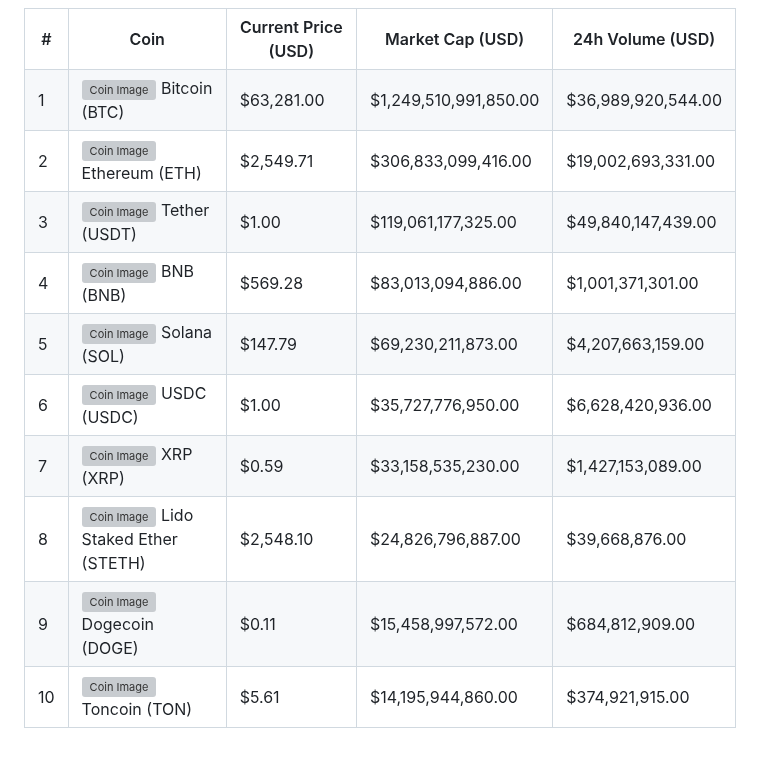
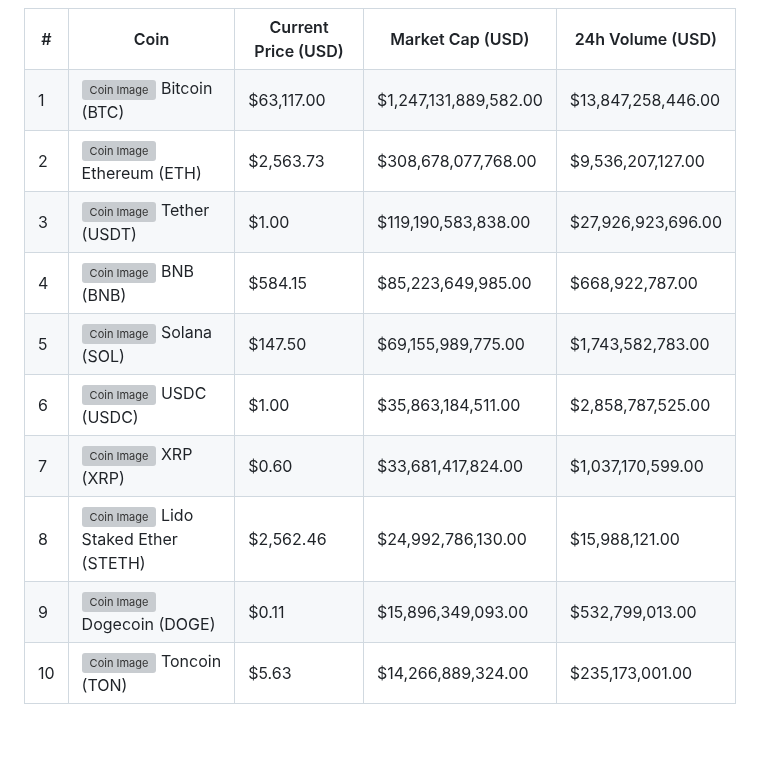
Before and after one commit to Zettalynx/Zettalynx, a Markdown page: README.md, the part around the change. Drawn GitHub-style; grey boxes are pictures that could not be loaded.

```diff
--- a/README.md
+++ b/README.md
@@ -22,72 +22,72 @@ Welcome to my GitHub profile! Here you'll find various interactive elements and
   <tr>
     <td style="border: 1px solid white; padding: 10px;">1</td>
     <td style="border: 1px solid white; padding: 10px;"><img src="https://coin-images.coingecko.com/coins/images/1/large/bitcoin.png?1696501400" alt="Coin Image" style="width: 50px; height: auto; vertical-align: middle;"> <span style="vertical-align: middle;">Bitcoin (BTC)</span></td>
-    <td style="border: 1px solid white; padding: 10px;">$63,281.00</td>
-    <td style="border: 1px solid white; padding: 10px;">$1,249,510,991,850.00</td>
-    <td style="border: 1px solid white; padding: 10px;">$36,989,920,544.00</td>
+    <td style="border: 1px solid white; padding: 10px;">$63,117.00</td>
+    <td style="border: 1px solid white; padding: 10px;">$1,247,131,889,582.00</td>
+    <td style="border: 1px solid white; padding: 10px;">$13,847,258,446.00</td>
   </tr>
   <tr>
     <td style="border: 1px solid white; padding: 10px;">2</td>
     <td style="border: 1px solid white; padding: 10px;"><img src="https://coin-images.coingecko.com/coins/images/279/large/ethereum.png?1696501628" alt="Coin Image" style="width: 50px; height: auto; vertical-align: middle;"> <span style="vertical-align: middle;">Ethereum (ETH)</span></td>
-    <td style="border: 1px solid white; padding: 10px;">$2,549.71</td>
-    <td style="border: 1px solid white; padding: 10px;">$306,833,099,416.00</td>
-    <td style="border: 1px solid white; padding: 10px;">$19,002,693,331.00</td>
+    <td style="border: 1px solid white; padding: 10px;">$2,563.73</td>
+    <td style="border: 1px solid white; padding: 10px;">$308,678,077,768.00</td>
+    <td style="border: 1px solid white; padding: 10px;">$9,536,207,127.00</td>
   </tr>
   <tr>
     <td style="border: 1px solid white; padding: 10px;">3</td>
     <td style="border: 1px solid white; padding: 10px;"><img src="https://coin-images.coingecko.com/coins/images/325/large/Tether.png?1696501661" alt="Coin Image" style="width: 50px; height: auto; vertical-align: middle;"> <span style="vertical-align: middle;">Tether (USDT)</span></td>
     <td style="border: 1px solid white; padding: 10px;">$1.00</td>
-    <td style="border: 1px solid white; padding: 10px;">$119,061,177,325.00</td>
-    <td style="border: 1px solid white; padding: 10px;">$49,840,147,439.00</td>
+    <td style="border: 1px solid white; padding: 10px;">$119,190,583,838.00</td>
+    <td style="border: 1px solid white; padding: 10px;">$27,926,923,696.00</td>
   </tr>
   <tr>
     <td style="border: 1px solid white; padding: 10px;">4</td>
     <td style="border: 1px solid white; padding: 10px;"><img src="https://coin-images.coingecko.com/coins/images/825/large/bnb-icon2_2x.png?1696501970" alt="Coin Image" style="width: 50px; height: auto; vertical-align: middle;"> <span style="vertical-align: middle;">BNB (BNB)</span></td>
-    <td style="border: 1px solid white; padding: 10px;">$569.28</td>
-    <td style="border: 1px solid white; padding: 10px;">$83,013,094,886.00</td>
-    <td style="border: 1px solid white; padding: 10px;">$1,001,371,301.00</td>
+    <td style="border: 1px solid white; padding: 10px;">$584.15</td>
+    <td style="border: 1px solid white; padding: 10px;">$85,223,649,985.00</td>
+    <td style="border: 1px solid white; padding: 10px;">$668,922,787.00</td>
   </tr>
   <tr>
     <td style="border: 1px solid white; padding: 10px;">5</td>
     <td style="border: 1px solid white; padding: 10px;"><img src="https://coin-images.coingecko.com/coins/images/4128/large/solana.png?1718769756" alt="Coin Image" style="width: 50px; height: auto; vertical-align: middle;"> <span style="vertical-align: middle;">Solana (SOL)</span></td>
-    <td style="border: 1px solid white; padding: 10px;">$147.79</td>
-    <td style="border: 1px solid white; padding: 10px;">$69,230,211,873.00</td>
-    <td style="border: 1px solid white; padding: 10px;">$4,207,663,159.00</td>
+    <td style="border: 1px solid white; padding: 10px;">$147.50</td>
+    <td style="border: 1px solid white; padding: 10px;">$69,155,989,775.00</td>
+    <td style="border: 1px solid white; padding: 10px;">$1,743,582,783.00</td>
   </tr>
   <tr>
     <td style="border: 1px solid white; padding: 10px;">6</td>
     <td style="border: 1px solid white; padding: 10px;"><img src="https://coin-images.coingecko.com/coins/images/6319/large/usdc.png?1696506694" alt="Coin Image" style="width: 50px; height: auto; vertical-align: middle;"> <span style="vertical-align: middle;">USDC (USDC)</span></td>
     <td style="border: 1px solid white; padding: 10px;">$1.00</td>
-    <td style="border: 1px solid white; padding: 10px;">$35,727,776,950.00</td>
-    <td style="border: 1px solid white; padding: 10px;">$6,628,420,936.00</td>
+    <td style="border: 1px solid white; padding: 10px;">$35,863,184,511.00</td>
+    <td style="border: 1px solid white; padding: 10px;">$2,858,787,525.00</td>
   </tr>
   <tr>
     <td style="border: 1px solid white; padding: 10px;">7</td>
     <td style="border: 1px solid white; padding: 10px;"><img src="https://coin-images.coingecko.com/coins/images/44/large/xrp-symbol-white-128.png?1696501442" alt="Coin Image" style="width: 50px; height: auto; vertical-align: middle;"> <span style="vertical-align: middle;">XRP (XRP)</span></td>
-    <td style="border: 1px solid white; padding: 10px;">$0.59</td>
-    <td style="border: 1px solid white; padding: 10px;">$33,158,535,230.00</td>
-    <td style="border: 1px solid white; padding: 10px;">$1,427,153,089.00</td>
+    <td style="border: 1px solid white; padding: 10px;">$0.60</td>
+    <td style="border: 1px solid white; padding: 10px;">$33,681,417,824.00</td>
+    <td style="border: 1px solid white; padding: 10px;">$1,037,170,599.00</td>
   </tr>
   <tr>
     <td style="border: 1px solid white; padding: 10px;">8</td>
     <td style="border: 1px solid white; padding: 10px;"><img src="https://coin-images.coingecko.com/coins/images/13442/large/steth_logo.png?1696513206" alt="Coin Image" style="width: 50px; height: auto; vertical-align: middle;"> <span style="vertical-align: middle;">Lido Staked Ether (STETH)</span></td>
-    <td style="border: 1px solid white; padding: 10px;">$2,548.10</td>
-    <td style="border: 1px solid white; padding: 10px;">$24,826,796,887.00</td>
-    <td style="border: 1px solid white; padding: 10px;">$39,668,876.00</td>
+    <td style="border: 1px solid white; padding: 10px;">$2,562.46</td>
+    <td style="border: 1px solid white; padding: 10px;">$24,992,786,130.00</td>
+    <td style="border: 1px solid white; padding: 10px;">$15,988,121.00</td>
   </tr>
   <tr>
     <td style="border: 1px solid white; padding: 10px;">9</td>
     <td style="border: 1px solid white; padding: 10px;"><img src="https://coin-images.coingecko.com/coins/images/5/large/dogecoin.png?1696501409" alt="Coin Image" style="width: 50px; height: auto; vertical-align: middle;"> <span style="vertical-align: middle;">Dogecoin (DOGE)</span></td>
     <td style="border: 1px solid white; padding: 10px;">$0.11</td>
-    <td style="border: 1px solid white; padding: 10px;">$15,458,997,572.00</td>
-    <td style="border: 1px solid white; padding: 10px;">$684,812,909.00</td>
+    <td style="border: 1px solid white; padding: 10px;">$15,896,349,093.00</td>
+    <td style="border: 1px solid white; padding: 10px;">$532,799,013.00</td>
   </tr>
   <tr>
     <td style="border: 1px solid white; padding: 10px;">10</td>
     <td style="border: 1px solid white; padding: 10px;"><img src="https://coin-images.coingecko.com/coins/images/17980/large/photo_2024-09-10_17.09.00.jpeg?1725963446" alt="Coin Image" style="width: 50px; height: auto; vertical-align: middle;"> <span style="vertical-align: middle;">Toncoin (TON)</span></td>
-    <td style="border: 1px solid white; padding: 10px;">$5.61</td>
-    <td style="border: 1px solid white; padding: 10px;">$14,195,944,860.00</td>
-    <td style="border: 1px solid white; padding: 10px;">$374,921,915.00</td>
+    <td style="border: 1px solid white; padding: 10px;">$5.63</td>
+    <td style="border: 1px solid white; padding: 10px;">$14,266,889,324.00</td>
+    <td style="border: 1px solid white; padding: 10px;">$235,173,001.00</td>
   </tr>
 </table>
 </div>
```
